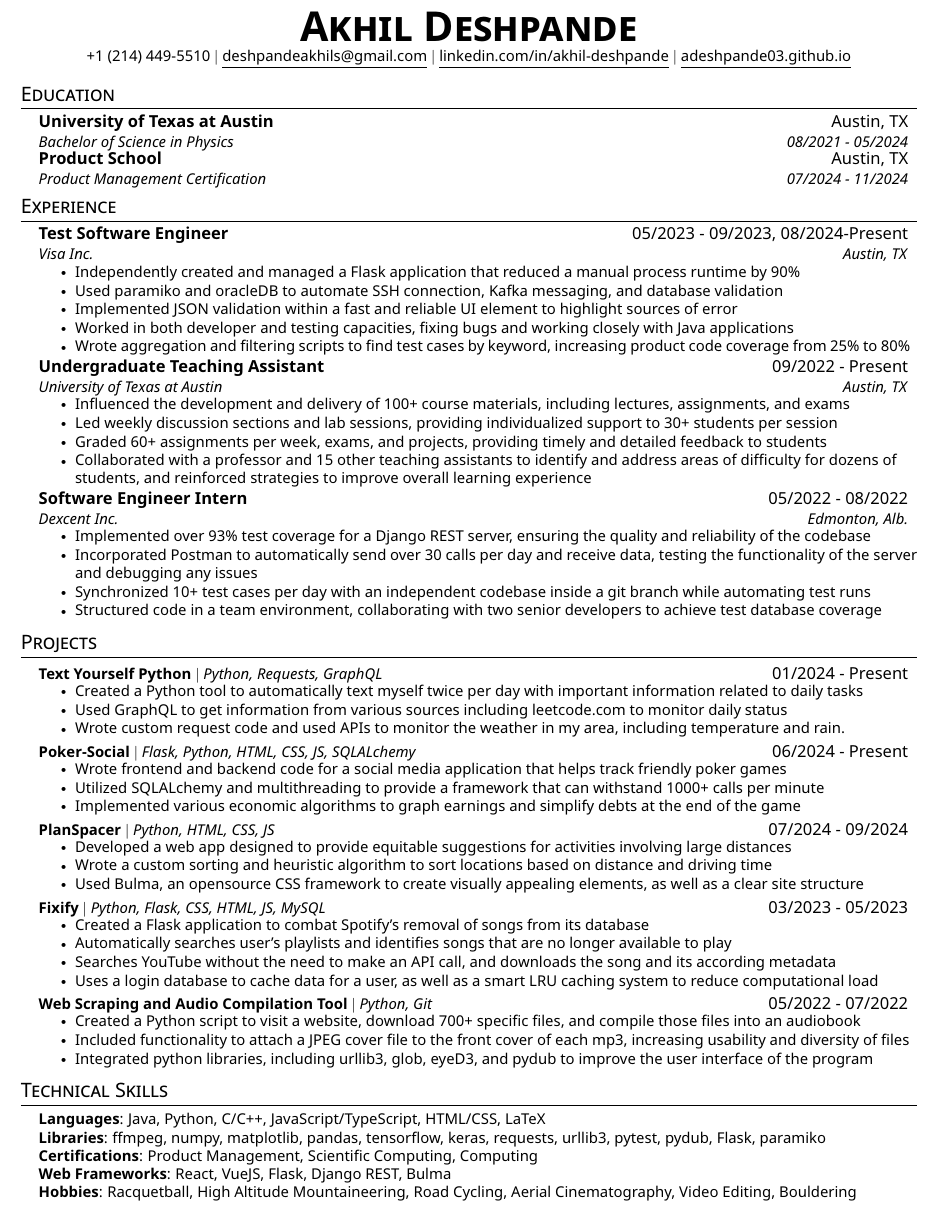
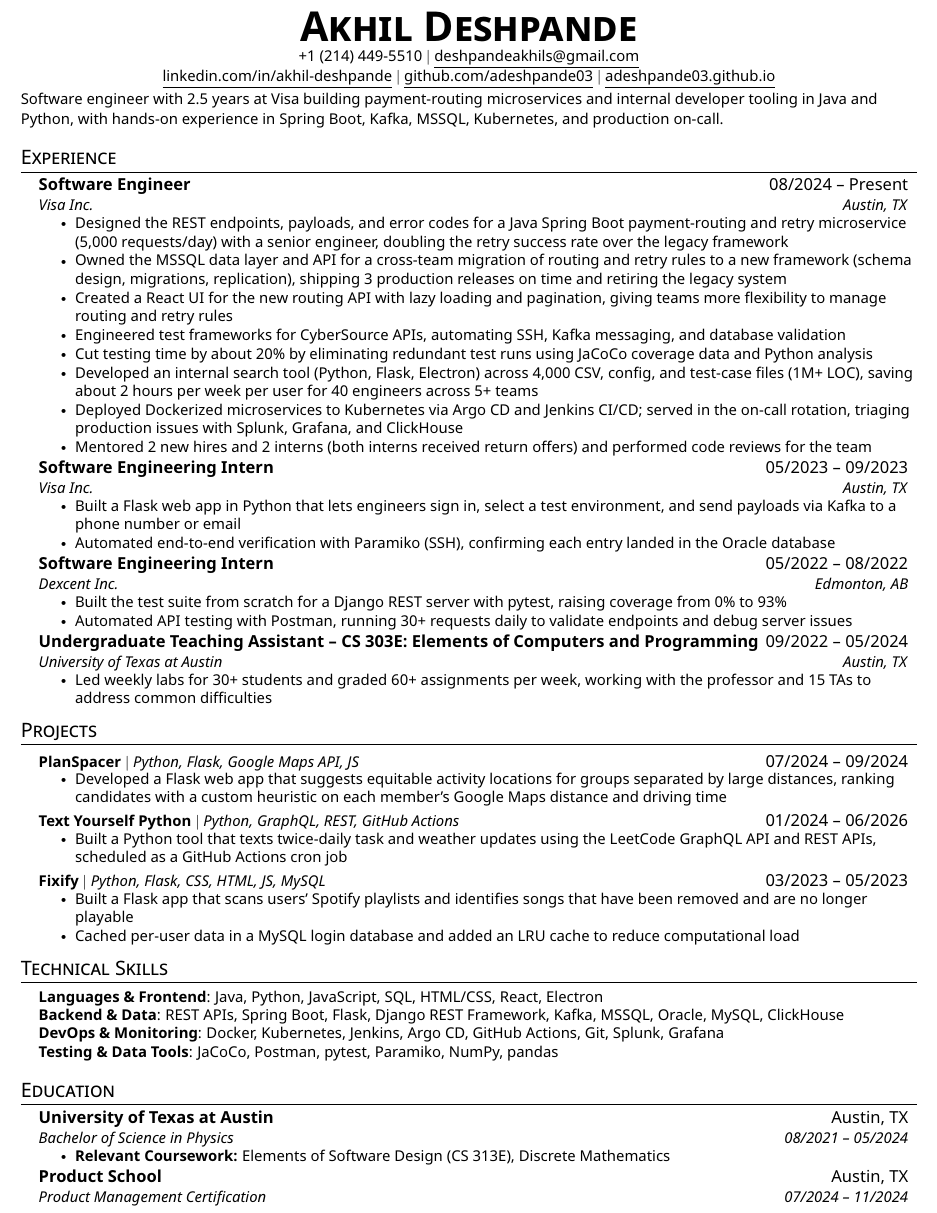
Before and after one commit to adeshpande03/Resume, a LaTeX CV (AkhilDeshpande_Resume.tex): part of the page, cut so that both start at the same text. The pictures show the PDF file AkhilDeshpande_Resume.pdf that the author committed with the source.

Commit message:
Revise resume for SWE I/II applications
- Split Visa into full-time and internship roles; add migration, React UI,
  on-call, and code review bullets with clearer impact
- Tighten Dexcent, TA, and project bullets; add GitHub repo links
- Remove Poker-Social; reorganize and trim skills
- Add relevant coursework and GitHub profile; fix header wrapping for ATS parsing

Co-Authored-By: Claude Opus 5.5 <noreply@anthropic.com>

```diff
--- a/AkhilDeshpande_Resume.tex
+++ b/AkhilDeshpande_Resume.tex
@@ -100,151 +100,99 @@
 \begin{document}
 
 %----------HEADING----------
-% \begin{tabular*}{\textwidth}{l@{\extracolsep{\fill}}r}
-%   \textbf{\href{http://sourabhbajaj.com/}{\Large Sourabh Bajaj}} & Email : \href{mailto:sourabh@sourabhbajaj.com}{sourabh@sourabhbajaj.com}\\
-%   \href{http://sourabhbajaj.com/}{http://www.sourabhbajaj.com} & Mobile : +1-123-456-7890 \\
-% \end{tabular*}
-
 \begin{center}
     \textbf{\Huge \scshape Akhil Deshpande} \\ \vspace{1pt}
-    \small +1 (214) 449-5510 $|$ \href{deshpandeakhils@gmail.com}{\underline{deshpandeakhils@gmail.com}} $|$
+    \small +1 (214) 449-5510 $|$ \href{mailto:deshpandeakhils@gmail.com}{\underline{deshpandeakhils@gmail.com}} \\
     \href{https://www.linkedin.com/in/akhil-deshpande/}{\underline{linkedin.com/in/akhil-deshpande}} $|$
+    \href{https://github.com/adeshpande03}{\underline{github.com/adeshpande03}} $|$
     \href{https://adeshpande03.github.io}{\underline{adeshpande03.github.io}}
 \end{center}
 
+\vspace{-4pt}
+{\small Software engineer with 2.5 years at Visa building payment-routing microservices and internal developer tooling in Java and Python, with hands-on experience in Spring Boot, Kafka, MSSQL, Kubernetes, and production on-call.}
+
+%-----------EXPERIENCE-----------
+\section{Experience}
+\resumeSubHeadingListStart
+  \resumeSubheading
+    {Software Engineer}{08/2024 -- Present}
+    {Visa Inc.}{Austin, TX}
+    \resumeItemListStart
+    \resumeItem{Designed the REST endpoints, payloads, and error codes for a Java Spring Boot payment-routing and retry microservice (5,000 requests/day) with a senior engineer, doubling the retry success rate over the legacy framework}
+    \resumeItem{Owned the MSSQL data layer and API for a cross-team migration of routing and retry rules to a new framework (schema design, migrations, replication), shipping 3 production releases on time and retiring the legacy system}
+    \resumeItem{Created a React UI for the new routing API with lazy loading and pagination, giving teams more flexibility to manage routing and retry rules}
+    \resumeItem{Engineered test frameworks for CyberSource APIs, automating SSH, Kafka messaging, and database validation}
+    \resumeItem{Cut testing time by about 20\% by eliminating redundant test runs using JaCoCo coverage data and Python analysis}
+    \resumeItem{Developed an internal search tool (Python, Flask, Electron) across 4,000 CSV, config, and test-case files (1M+ LOC), saving about 2 hours per week per user for 40 engineers across 5+ teams}
+    \resumeItem{Deployed Dockerized microservices to Kubernetes via Argo CD and Jenkins CI/CD; served in the on-call rotation, triaging production issues with Splunk, Grafana, and ClickHouse}
+    \resumeItem{Mentored 2 new hires and 2 interns (both interns received return offers) and performed code reviews for the team}
+    \resumeItemListEnd
+  \resumeSubheading
+    {Software Engineering Intern}{05/2023 -- 09/2023}
+    {Visa Inc.}{Austin, TX}
+    \resumeItemListStart
+    \resumeItem{Built a Flask web app in Python that lets engineers sign in, select a test environment, and send payloads via Kafka to a phone number or email}
+    \resumeItem{Automated end-to-end verification with Paramiko (SSH), confirming each entry landed in the Oracle database}
+    \resumeItemListEnd
+  \resumeSubheading
+    {Software Engineering Intern}{05/2022 -- 08/2022}
+    {Dexcent Inc.}{Edmonton, AB}
+    \resumeItemListStart
+    \resumeItem{Built the test suite from scratch for a Django REST server with pytest, raising coverage from 0\% to 93\%}
+    \resumeItem{Automated API testing with Postman, running 30+ requests daily to validate endpoints and debug server issues}
+    \resumeItemListEnd
+  \resumeSubheading
+    {Undergraduate Teaching Assistant -- CS 303E: Elements of Computers and Programming}{09/2022 -- 05/2024}
+    {University of Texas at Austin}{Austin, TX}
+    \resumeItemListStart
+    \resumeItem{Led weekly labs for 30+ students and graded 60+ assignments per week, working with the professor and 15 TAs to address common difficulties}
+    \resumeItemListEnd
+\resumeSubHeadingListEnd
+
+%-----------PROJECTS-----------
+\section{Projects}
+\resumeSubHeadingListStart
+  \resumeProjectHeading
+  {\href{https://github.com/adeshpande03/PlanSpacer}{\textbf{PlanSpacer}} $|$ \emph{Python, Flask, Google Maps API, JS}}{07/2024 -- 09/2024}
+  \resumeItemListStart
+  \resumeItem{Developed a Flask web app that suggests equitable activity locations for groups separated by large distances, ranking candidates with a custom heuristic on each member's Google Maps distance and driving time}
+  \resumeItemListEnd
+  \resumeProjectHeading
+  {\href{https://github.com/adeshpande03/Text-Yourself-Python}{\textbf{Text Yourself Python}} $|$ \emph{Python, GraphQL, REST, GitHub Actions}}{01/2024 -- 06/2026}
+  \resumeItemListStart
+  \resumeItem{Built a Python tool that texts twice-daily task and weather updates using the LeetCode GraphQL API and REST APIs, scheduled as a GitHub Actions cron job}
+  \resumeItemListEnd
+  \resumeProjectHeading
+  {\href{https://github.com/adeshpande03/fixify}{\textbf{Fixify}} $|$ \emph{Python, Flask, CSS, HTML, JS, MySQL}}{03/2023 -- 05/2023}
+  \resumeItemListStart
+  \resumeItem{Built a Flask app that scans users' Spotify playlists and identifies songs that have been removed and are no longer playable}
+  \resumeItem{Cached per-user data in a MySQL login database and added an LRU cache to reduce computational load}
+  \resumeItemListEnd
+\resumeSubHeadingListEnd
+
+%-----------TECHNICAL SKILLS-----------
+\section{Technical Skills}
+ \begin{itemize}[leftmargin=0.15in, label={}]
+    \small{\item{
+     \textbf{Languages \& Frontend}{: Java, Python, JavaScript, SQL, HTML/CSS, React, Electron} \\
+     \textbf{Backend \& Data}{: REST APIs, Spring Boot, Flask, Django REST Framework, Kafka, MSSQL, Oracle, MySQL, ClickHouse} \\
+     \textbf{DevOps \& Monitoring}{: Docker, Kubernetes, Jenkins, Argo CD, GitHub Actions, Git, Splunk, Grafana} \\
+     \textbf{Testing \& Data Tools}{: JaCoCo, Postman, pytest, Paramiko, NumPy, pandas}
+     }}
+ \end{itemize}
 
 %-----------EDUCATION-----------
 \section{Education}
   \resumeSubHeadingListStart
     \resumeSubheading
       {University of Texas at Austin}{Austin, TX}
-      {Bachelor of Science in Physics}{08/2021 - 05/2024}
-
-      \resumeSubheading
+      {Bachelor of Science in Physics}{08/2021 -- 05/2024}
+      \resumeItemListStart
+      \resumeItem{\textbf{Relevant Coursework:} Elements of Software Design (CS 313E), Discrete Mathematics}
+      \resumeItemListEnd
+    \resumeSubheading
       {Product School}{Austin, TX}
-      {Product Management Certification}{07/2024 - 11/2024}
-  \resumeSubHeadingListEnd
-    %-----------EXPERIENCE-----------
-    \section{Experience}
-    \resumeSubHeadingListStart
-    \resumeSubheading
-    {Test Software Engineer}{05/2023 - 09/2023, 08/2024-Present}
-    {Visa Inc.}{Austin, TX}
-    \resumeItemListStart
-    \resumeItem{Independently created and managed a Flask application that reduced a manual process runtime by 90\%}
-    \resumeItem{Used paramiko and oracleDB to automate SSH connection, Kafka messaging, and database validation}
-    \resumeItem{Implemented JSON validation within a fast and reliable UI element to highlight sources of error}
-    \resumeItem{Worked in both developer and testing capacities, fixing bugs and working closely with Java applications}
-    \resumeItem{Wrote aggregation and filtering scripts to find test cases by keyword, increasing product code coverage from 25\% to 80\%}
-    \resumeItemListEnd
-      \resumeSubheading
-        {Undergraduate Teaching Assistant}{09/2022 - Present}
-        {University of Texas at Austin}{Austin, TX}
-        \resumeItemListStart
-        \resumeItem{Influenced the development and delivery of 100+ course materials, including lectures, assignments, and exams}
-        \resumeItem{Led weekly discussion sections and lab sessions, providing individualized support to 30+ students per session}
-        \resumeItem{Graded 60+ assignments per week, exams, and projects, providing timely and detailed feedback to students}
-        %\resumeItem{Conducted six hours of office hours per week, helping students with programming concepts, debugging code, and understanding course material}
-        %\resumeItem{Improved online tools such as Zoom, Piazza, and Gradescope to facilitate remote teaching and learning for 600+ students}
-        %\resumeItem{Demonstrated strong communication skills and a commitment to helping students succeed in their studies}
-        \resumeItem{Collaborated with a professor and 15 other teaching assistants to identify and address areas of difficulty for dozens of students, and reinforced strategies to improve overall learning experience}
-        \resumeItemListEnd
-
-  % -----------Multiple Positions Heading-----------
-  %    \resumeSubSubheading
-  %     {Software Engineer I}{Oct 2014 - Sep 2016}
-  %     \resumeItemListStart
-  %        \resumeItem{Apache Beam}
-  %          {Apache Beam is a unified model for defining both batch and streaming data-parallel processing pipelines}
-  %     \resumeItemListEnd
-  %    \resumeSubHeadingListEnd
-  %-------------------------------------------
-
-      \resumeSubheading
-        {Software Engineer Intern}{05/2022 - 08/2022}
-        {Dexcent Inc.}{Edmonton, Alb.}
-        \resumeItemListStart
-        \resumeItem{Implemented over 93\% test coverage for a Django REST server, ensuring the quality and reliability of the codebase}
-        \resumeItem{Incorporated Postman to automatically send over 30 calls per day and receive data, testing the functionality of the server and debugging any issues}
-        \resumeItem{Synchronized 10+ test cases per day with an independent codebase inside a git branch while automating test runs}
-        %\resumeItem{Facilitated the development of a robust and scalable server, showcasing skills in Python and Django}
-        %\resumeItem{Demonstrated strong problem-solving and critical thinking skills, identifying and addressing issues in the codebase}
-        \resumeItem{Structured code in a team environment, collaborating with two senior developers to achieve test database coverage}
-        %\resumeItem{Demonstrated the ability to learn and adapt quickly in a fast-paced work environment.}
-          %\resumeItem{Used pytest and requests to test hundreds of URL endpoints in a Django server in Python}
-          %\resumeItem{Used Postman to send and test POST and GET requests to a test server in order to validate data}
-          %\resumeItem{Implemented and worked with Django REST frameworks in order to debug a production and test server}
-          %\resumeItem{Collaborated with a small-scale team by branching a git repository and implementing continuous integration}
-          \resumeItemListEnd
-
-
-
-
-          \resumeSubHeadingListEnd
-
-          %-----------PROJECTS-----------
-  \section{Projects}
-  \resumeSubHeadingListStart
-  \resumeProjectHeading
-  {\textbf{Text Yourself Python} $|$ \emph{Python, Requests, GraphQL}}{01/2024 - Present}
-  \resumeItemListStart
-  \resumeItem{Created a Python tool to automatically text myself twice per day with important information related to daily tasks}
-  \resumeItem{Used GraphQL to get information from various sources including leetcode.com to monitor daily status}
-  \resumeItem{Wrote custom request code and used APIs to monitor the weather in my area, including temperature and rain.}
-  \resumeItemListEnd
-  \resumeProjectHeading
-  {\textbf{Poker-Social} $|$ \emph{Flask, Python, HTML, CSS, JS, SQLALchemy}}{06/2024 - Present}
-  \resumeItemListStart
-  \resumeItem{Wrote frontend and backend code for a social media application that helps track friendly poker games}
-  \resumeItem{Utilized SQLALchemy and multithreading to provide a framework that can withstand 1000+ calls per minute}
-  \resumeItem{Implemented various economic algorithms to graph earnings and simplify debts at the end of the game}
-  %\resumeItem{Created a mockup for the application that included use of Apple's CoreData to store data}
-  \resumeItemListEnd
-  \resumeProjectHeading
-  {\textbf{PlanSpacer} $|$ \emph{Python, HTML, CSS, JS}}{07/2024 - 09/2024}
-  \resumeItemListStart
-  \resumeItem{Developed a web app designed to provide equitable suggestions for activities involving large distances}
-  \resumeItem{Wrote a custom sorting and heuristic algorithm to sort locations based on distance and driving time}
-  \resumeItem{Used Bulma, an opensource CSS framework to create visually appealing elements, as well as a clear site structure}
-  \resumeItemListEnd
-  \resumeProjectHeading
-  {\textbf{Fixify} $|$ \emph{Python, Flask, CSS, HTML, JS, MySQL}}{03/2023 - 05/2023}
-  \resumeItemListStart
-    \resumeItem{Created a Flask application to combat Spotify's removal of songs from its database}
-    \resumeItem{Automatically searches user's playlists and identifies songs that are no longer available to play}
-    \resumeItem{Searches YouTube without the need to make an API call, and downloads the song and its according metadata}
-    \resumeItem{Uses a login database to cache data for a user, as well as a smart LRU caching system to reduce computational load}
-
-    \resumeItemListEnd
-  \resumeProjectHeading
-        {\textbf{Web Scraping and Audio Compilation Tool} $|$ \emph{Python, Git}}{05/2022 - 07/2022}
-        \resumeItemListStart
-        \resumeItem{Created a Python script to visit a website, download 700+ specific files, and compile those files into an audiobook}
-        \resumeItem{Included functionality to attach a JPEG cover file to the front cover of each mp3, increasing usability and diversity of files}
-        \resumeItem{Integrated python libraries, including urllib3, glob, eyeD3, and pydub to improve the user interface of the program}
-
-        \resumeItemListEnd
+      {Product Management Certification}{07/2024 -- 11/2024}
   \resumeSubHeadingListEnd
 
-
-
-
-
-
-
-%
-%-----------PROGRAMMING SKILLS-----------
-\section{Technical Skills}
- \begin{itemize}[leftmargin=0.15in, label={}]
-    \small{\item{
-     \textbf{Languages}{: Java, Python, C/C++, JavaScript/TypeScript, HTML/CSS, LaTeX} \\
-     \textbf{Libraries}{: ffmpeg, numpy, matplotlib, pandas, tensorflow, keras, requests, urllib3, pytest, pydub, Flask, paramiko}\\
-     \textbf{Certifications}{: Product Management, Scientific Computing, Computing} \\
-     \textbf{Web Frameworks}{: React, VueJS, Flask, Django REST, Bulma} \\
-     \textbf{Hobbies}{: Racquetball, High Altitude Mountaineering, Road Cycling, Aerial Cinematography, Video Editing, Bouldering}
-     }}
- \end{itemize}
-
-
-%-------------------------------------------
 \end{document}
```
Also changed, not shown: AkhilDeshpande_Resume.pdf.
